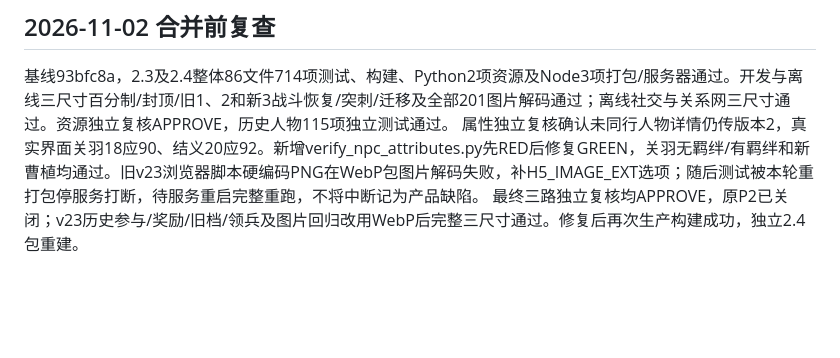
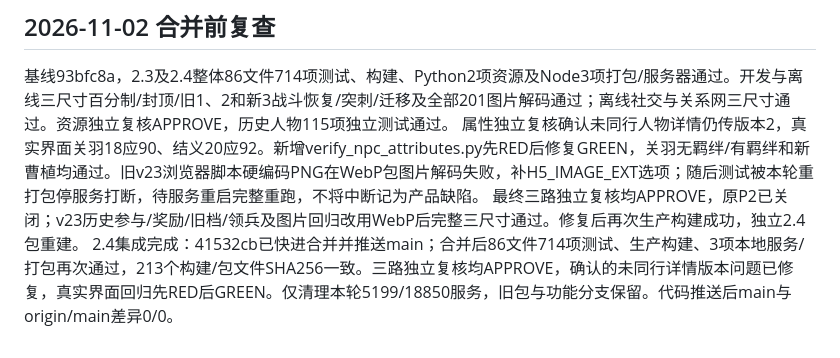
Before and after one commit to sunofsilence09/threeKingdoms, a Markdown page: progress.md, the part around the change. GitHub-like rendering; blank space fills up the shorter version.

```diff
--- a/progress.md
+++ b/progress.md
@@ -506,3 +506,4 @@
 基线93bfc8a，2.3及2.4整体86文件714项测试、构建、Python2项资源及Node3项打包/服务器通过。开发与离线三尺寸百分制/封顶/旧1、2和新3战斗恢复/突刺/迁移及全部201图片解码通过；离线社交与关系网三尺寸通过。资源独立复核APPROVE，历史人物115项独立测试通过。
 属性独立复核确认未同行人物详情仍传版本2，真实界面关羽18应90、结义20应92。新增verify_npc_attributes.py先RED后修复GREEN，关羽无羁绊/有羁绊和新曹植均通过。旧v23浏览器脚本硬编码PNG在WebP包图片解码失败，补H5_IMAGE_EXT选项；随后测试被本轮重打包停服务打断，待服务重启完整重跑，不将中断记为产品缺陷。
 最终三路独立复核均APPROVE，原P2已关闭；v23历史参与/奖励/旧档/领兵及图片回归改用WebP后完整三尺寸通过。修复后再次生产构建成功，独立2.4包重建。
+2.4集成完成：41532cb已快进合并并推送main；合并后86文件714项测试、生产构建、3项本地服务/打包再次通过，213个构建/包文件SHA256一致。三路独立复核均APPROVE，确认的未同行详情版本问题已修复，真实界面回归先RED后GREEN。仅清理本轮5199/18850服务，旧包与功能分支保留。代码推送后main与origin/main差异0/0。
```
Also changed, not shown: docs/verification/2026-11-02-v24.md (+2 -0 lines), task_plan.md (+1 -1 lines).
